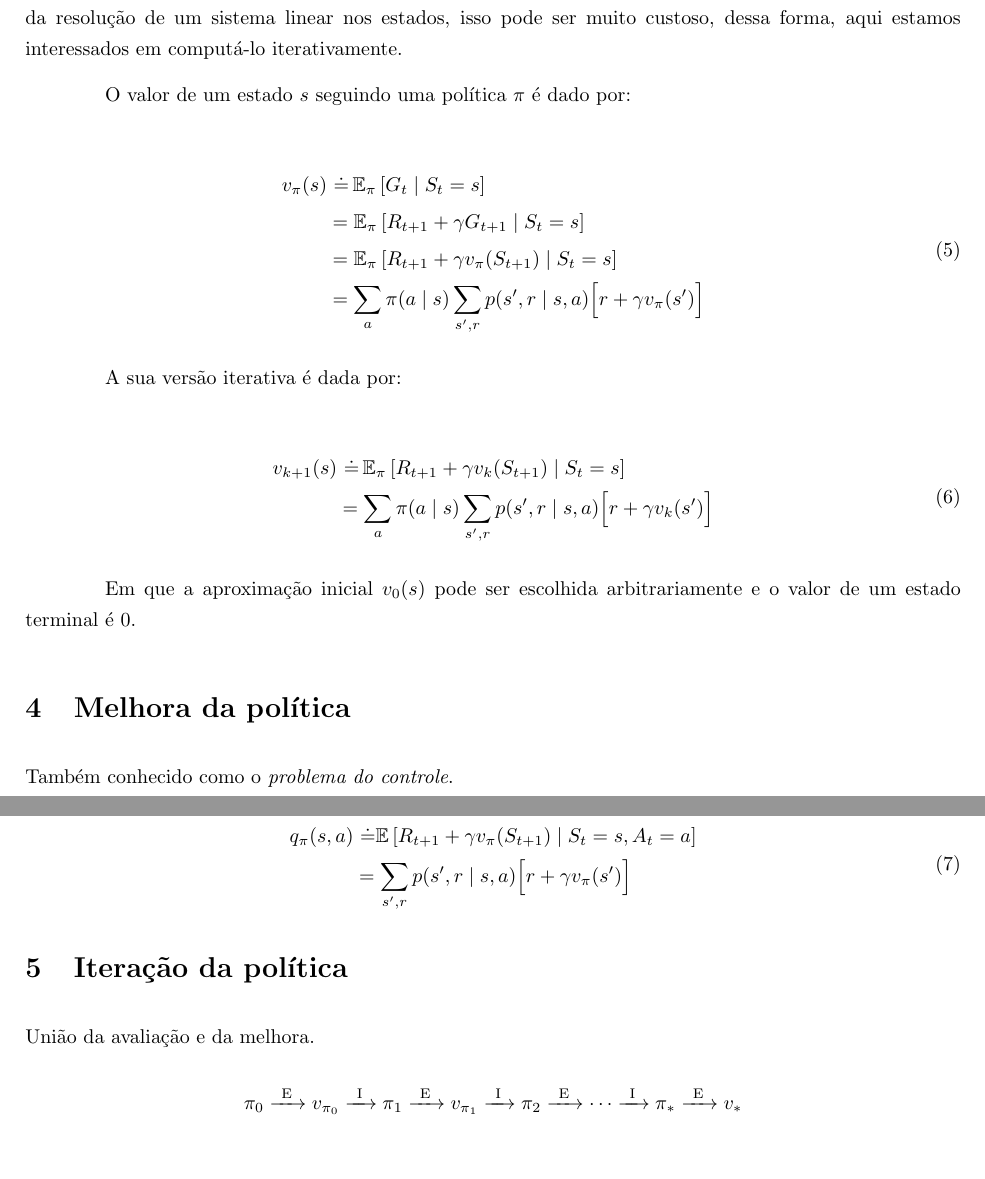
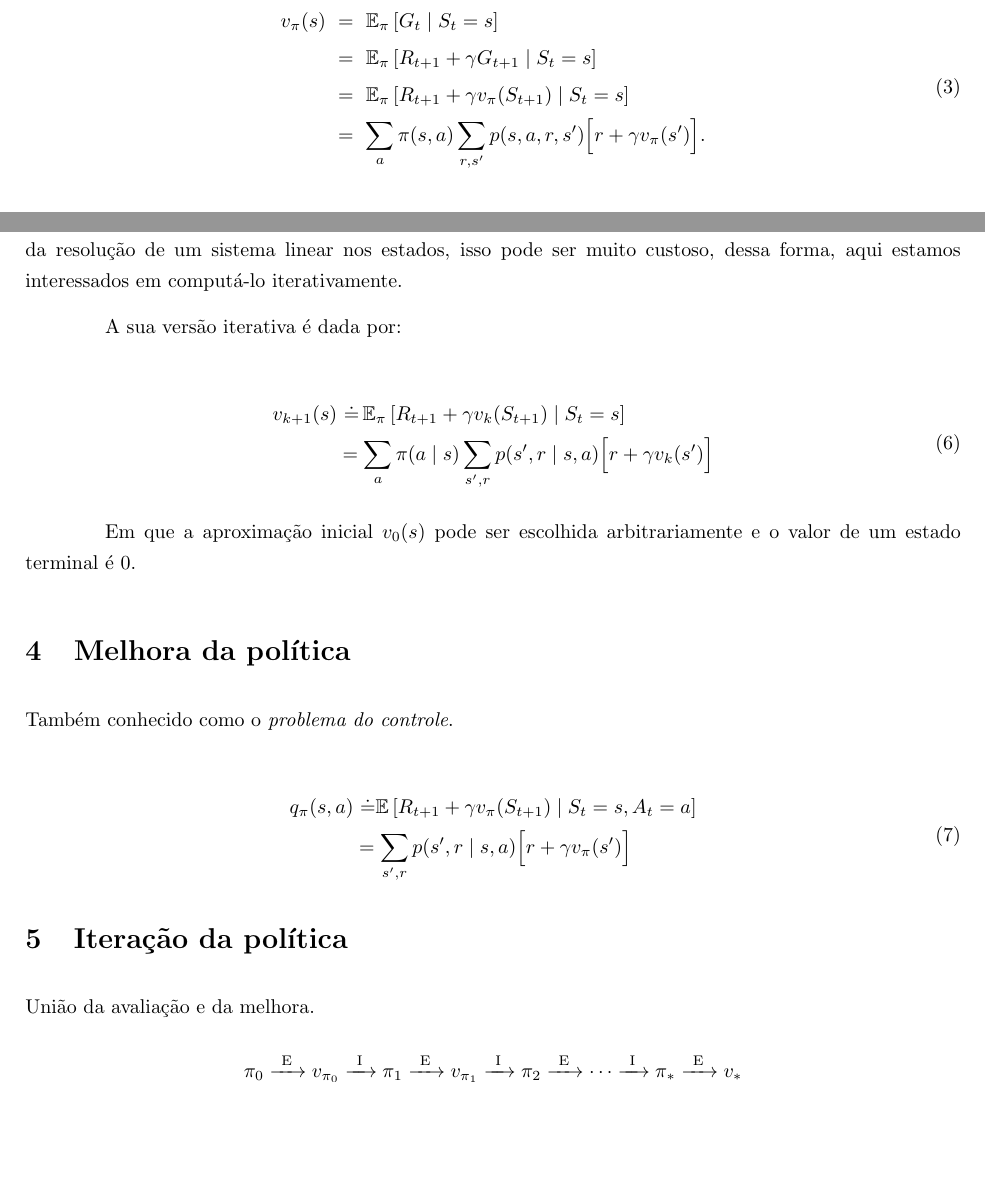
Before and after one commit to paulobruno/RLStudyNotes, a LaTeX document (tex/04_Programacao_Dinamica.tex): two parts of pages 4 and 5 of 5 before the commit and two parts of pages 3 and 4 of 5 after it, joined at a grey line, cut so that both start at the same text, the shorter picture padded with empty space. Compiled offline with pdfLaTeX.

Commit message:
State-value equation in DP note

```diff
--- a/tex/04_Programacao_Dinamica.tex
+++ b/tex/04_Programacao_Dinamica.tex
@@ -108,6 +108,17 @@
 
     \section{Avaliação de política}
 
+        \begin{equation}
+            \label{eq:state-value}
+            \begin{aligned}
+                v_{\pi}(s)
+                & \ = \ \mathbb{E}_{\pi} \left[ G_t \mid S_t = s \right] \\
+                & \ = \ \mathbb{E}_{\pi} \left[ R_{t+1} + \gamma G_{t+1} \mid S_t = s \right] \\
+                & \ = \ \mathbb{E}_{\pi} \left[ R_{t+1} + \gamma v_{\pi}(S_{t+1}) \mid S_t = s \right] \\
+                & \ = \ \sum_a \pi(s, a) \sum_{r, s'} p(s, a, r, s') \Big[ r + \gamma v_{\pi}(s') \Big] .
+            \end{aligned}
+        \end{equation}
+
         \subsection{Exemplo de cálculo por sistemas de equações}
 
             \begin{equation}
@@ -143,17 +154,6 @@
             \end{equation}
 
             Também conhecido como o \textit{problema da predição}, a avaliação da política consiste em computar o valor de um estado seguindo uma determinada política $\pi$. Embora esse valor possa ser definido a partir da resolução de um sistema linear nos estados, isso pode ser muito custoso, dessa forma, aqui estamos interessados em computá-lo iterativamente.
-
-            O valor de um estado $s$ seguindo uma política $\pi$ é dado por:
-
-            \begin{equation}
-                \begin{split}
-                    v_{\pi}(s) & \ \dot{=} \, \mathbb{E}_{\pi} \left[ G_t \mid S_t = s \right] \\
-                    & = \mathbb{E}_{\pi} \left[ R_{t+1} + \gamma G_{t+1} \mid S_t = s \right] \\
-                    & = \mathbb{E}_{\pi} \left[ R_{t+1} + \gamma v_{\pi}(S_{t+1}) \mid S_t = s \right] \\
-                    & = \sum_a \pi(a \mid s) \sum_{s',r} p(s',r \mid s,a) \Big[ r + \gamma v_{\pi}(s') \Big]
-                \end{split}
-            \end{equation}
 
             A sua versão iterativa é dada por:
 
```
